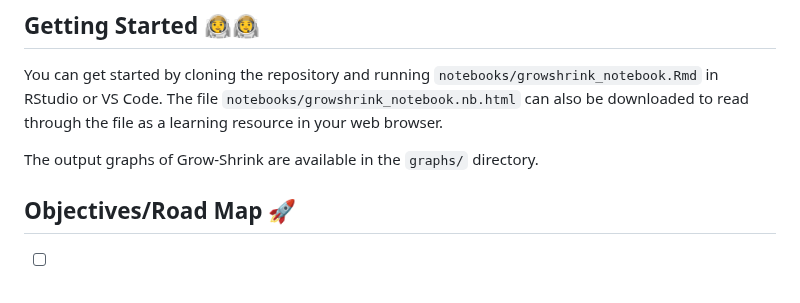
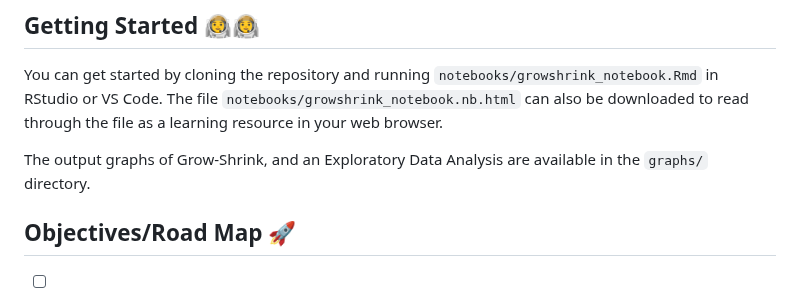
Before and after one commit to dag-ml/grow-shrink, a Markdown page: README.md, the part around the change. GitHub-like rendering.

```diff
--- a/README.md
+++ b/README.md
@@ -6,7 +6,7 @@ Building off of the findings of ["Validating Causal Diagrams of Human Health Ris
 ## Getting Started 👩‍🚀👨‍🚀
 You can get started by cloning the repository and running `notebooks/growshrink_notebook.Rmd` in RStudio or VS Code. The file `notebooks/growshrink_notebook.nb.html` can also be downloaded to read through the file as a learning resource in your web browser.
 
-The output graphs of Grow-Shrink are available in the `graphs/` directory.
+The output graphs of Grow-Shrink, and an Exploratory Data Analysis are available in the `graphs/` directory.
 
 ## Objectives/Road Map 🚀
 - [ ] Generate a DAG that can be validated or invalidated by a domain expert
```
